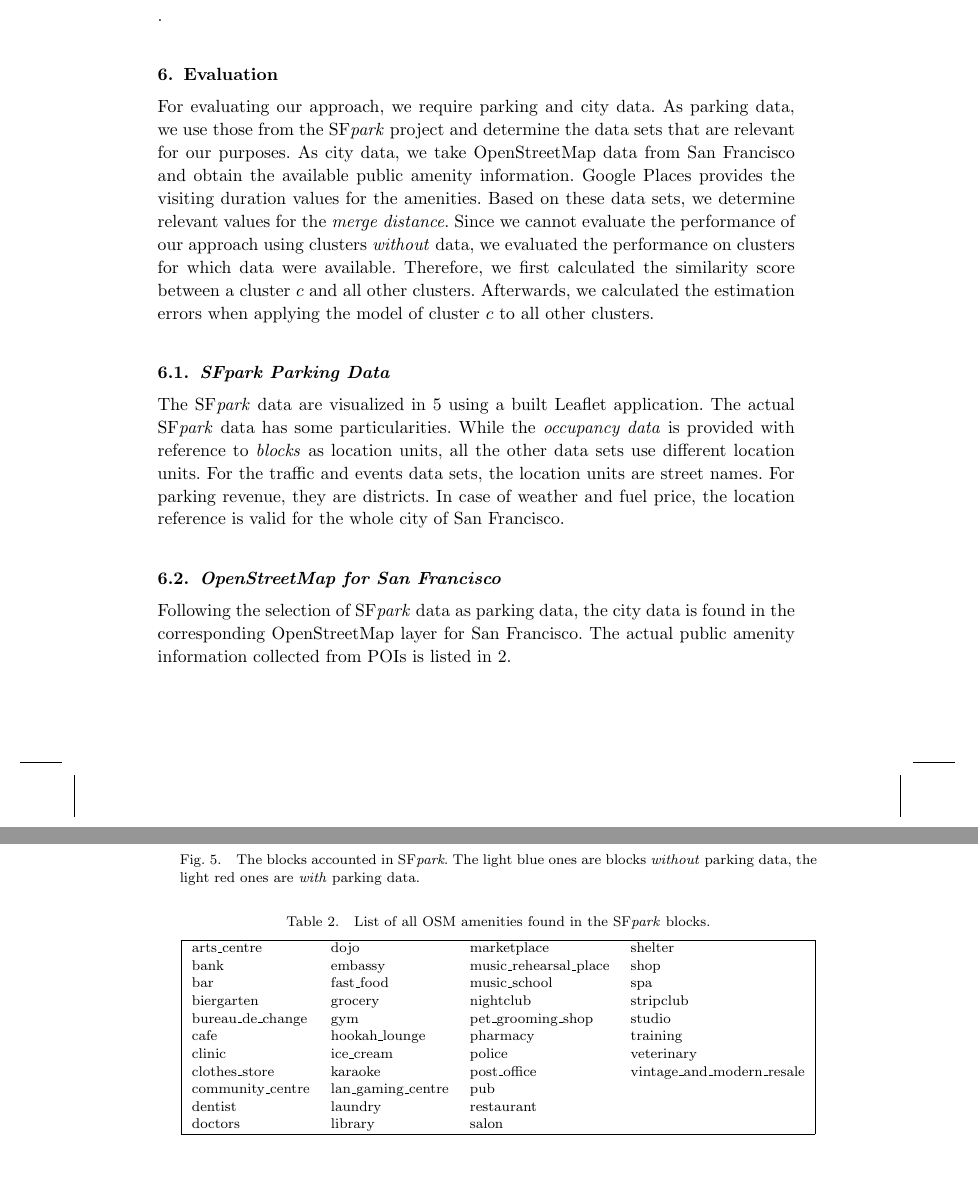
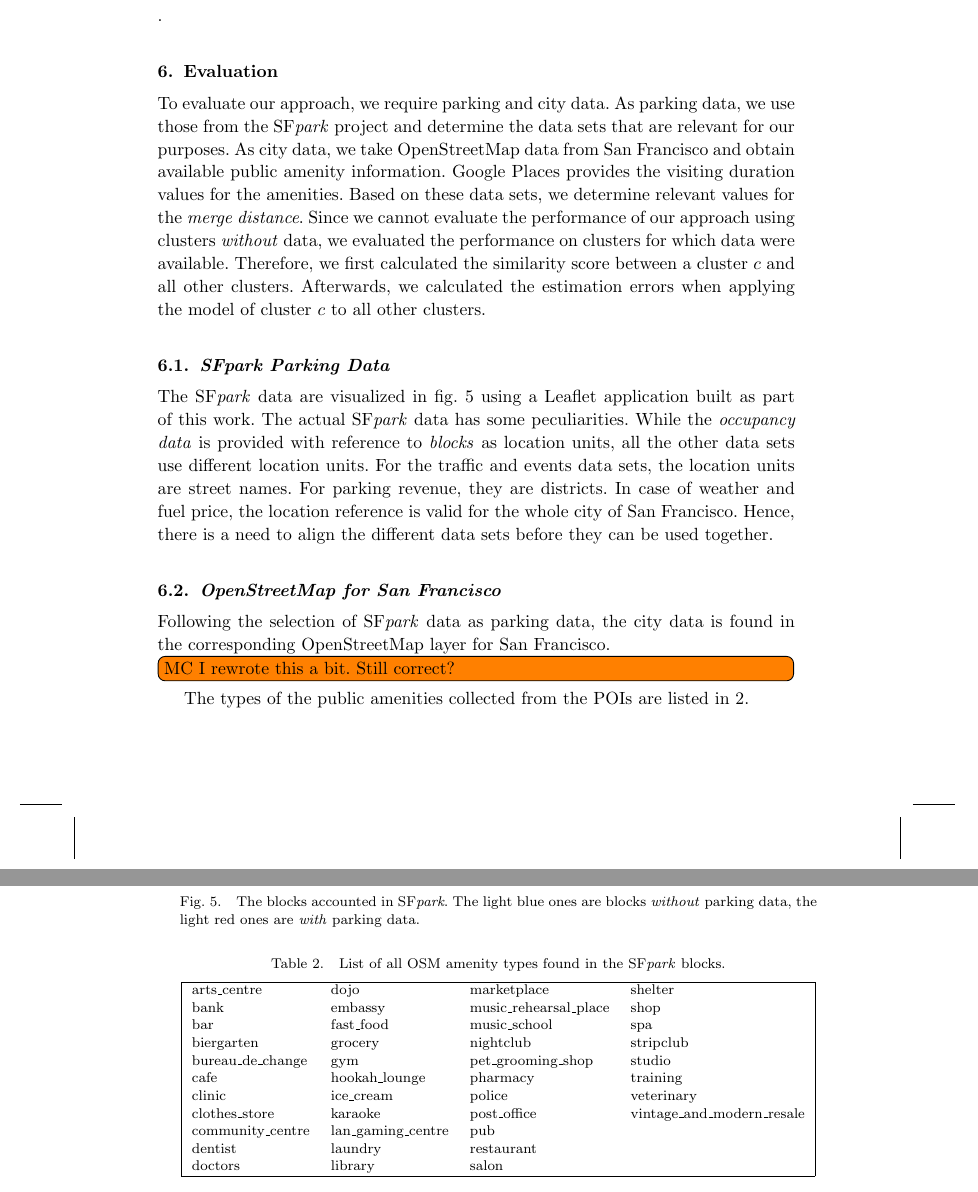
Before and after one commit to andionita/parking-estimator, a LaTeX document (journal_paper/content/parking_paper_ijait.tex, which reads journal_paper/content/parking_paper_content_ijait.tex): two parts of pages 14 and 15 of 27, joined at a grey line, cut so that both start at the same text, the shorter picture padded with empty space. Compiled offline with pdfLaTeX.

Commit message:
Some proofing

```diff
--- a/journal_paper/content/parking_paper_content_ijait.tex
+++ b/journal_paper/content/parking_paper_content_ijait.tex
@@ -331,16 +331,17 @@ sim(\mathcal{C}_{with}^k,\mathcal{C}_{wout}^j) > sim(\mathcal{C}_{with}^i,\mathc
 $$\forall i \in \{0,...,|\mathcal{C}_{with}|-1\} \text{ and } \forall j \in \{0,...,|\mathcal{C}_{wout}|-1\}$$.
 
 \section{Evaluation}
-For evaluating our approach, we require parking and city data. As parking data, we use those from the SF\textit{park} project and determine the data sets that are relevant for our purposes. As city data, we take OpenStreetMap data from San Francisco and obtain the available public amenity information. Google Places provides the visiting duration values for the amenities. Based on these data sets, we determine relevant values for the \textit{merge distance}. Since we cannot evaluate the performance of our approach using clusters \textit{without} data, we evaluated the performance on clusters for which data were available. Therefore, we first calculated the similarity score between a cluster $c$ and all other clusters. Afterwards, we calculated the estimation errors when applying the model of cluster $c$ to all other clusters.
+To evaluate our approach, we require parking and city data. As parking data, we use those from the SF\textit{park} project and determine the data sets that are relevant for our purposes. As city data, we take OpenStreetMap data from San Francisco and obtain available public amenity information. Google Places provides the visiting duration values for the amenities. Based on these data sets, we determine relevant values for the \textit{merge distance}. Since we cannot evaluate the performance of our approach using clusters \textit{without} data, we evaluated the performance on clusters for which data were available. Therefore, we first calculated the similarity score between a cluster $c$ and all other clusters. Afterwards, we calculated the estimation errors when applying the model of cluster $c$ to all other clusters.
 
 \subsection{SF\textit{park} Parking Data}
 \label{evaluation:sfpark}
-The SF\textit{park} data are visualized in \ref{fig:before_clustering} using a built Leaflet application.
-The actual SF\textit{park} data has some particularities.
+The SF\textit{park} data are visualized in \cref{fig:before_clustering} using a Leaflet application built as part of this work.
+The actual SF\textit{park} data has some peculiarities.
 While the \textit{occupancy data} is provided with reference to \textit{blocks} as location units, all the other data sets use different location units.
 For the traffic and events data sets, the location units are street names.
 For parking revenue, they are districts.
 In case of weather and fuel price, the location reference is valid for the whole city of San Francisco.
+Hence, there is a need to align the different data sets before they can be used together.
 
 \begin{figure}[!ht]
 	\centering
@@ -352,11 +353,12 @@ In case of weather and fuel price, the location reference is valid for the whole
 \subsection{OpenStreetMap for San Francisco}
 \label{evaluation:osm_for_sf}
 Following the selection of SF\textit{park} data as parking data, the city data is found in the corresponding OpenStreetMap layer for San Francisco.
-The actual public amenity information collected from POIs is listed in \ref{tab:amenities_list}.
+\todo[inline]{MC I rewrote this a bit. Still correct?}
+The types of the public amenities collected from the POIs are listed in \ref{tab:amenities_list}.
 
 \begin{table}[!ht]
 	%\scriptsize
-	\tbl{List of all OSM amenities found in the SF\textit{park} blocks.}
+	\tbl{List of all OSM amenity types found in the SF\textit{park} blocks.}
 	{\begin{tabular}{ | l  l  l  l | }
 		\hline
 		arts\_centre & dojo & marketplace & shelter \\
--- a/journal_paper/content/parking_paper_ijait.tex
+++ b/journal_paper/content/parking_paper_ijait.tex
@@ -25,7 +25,8 @@
 \usetikzlibrary{shapes.geometric}
 \usepackage{tikz-3dplot}
 \usepackage[mode=buildnew]{standalone}
-
+\usepackage{cleveref}
+\usepackage{todonotes}
 % for number formatting
 %\usepackage[
 %decimalsymbol = .,     % Dezimaltrennzeichen
```
